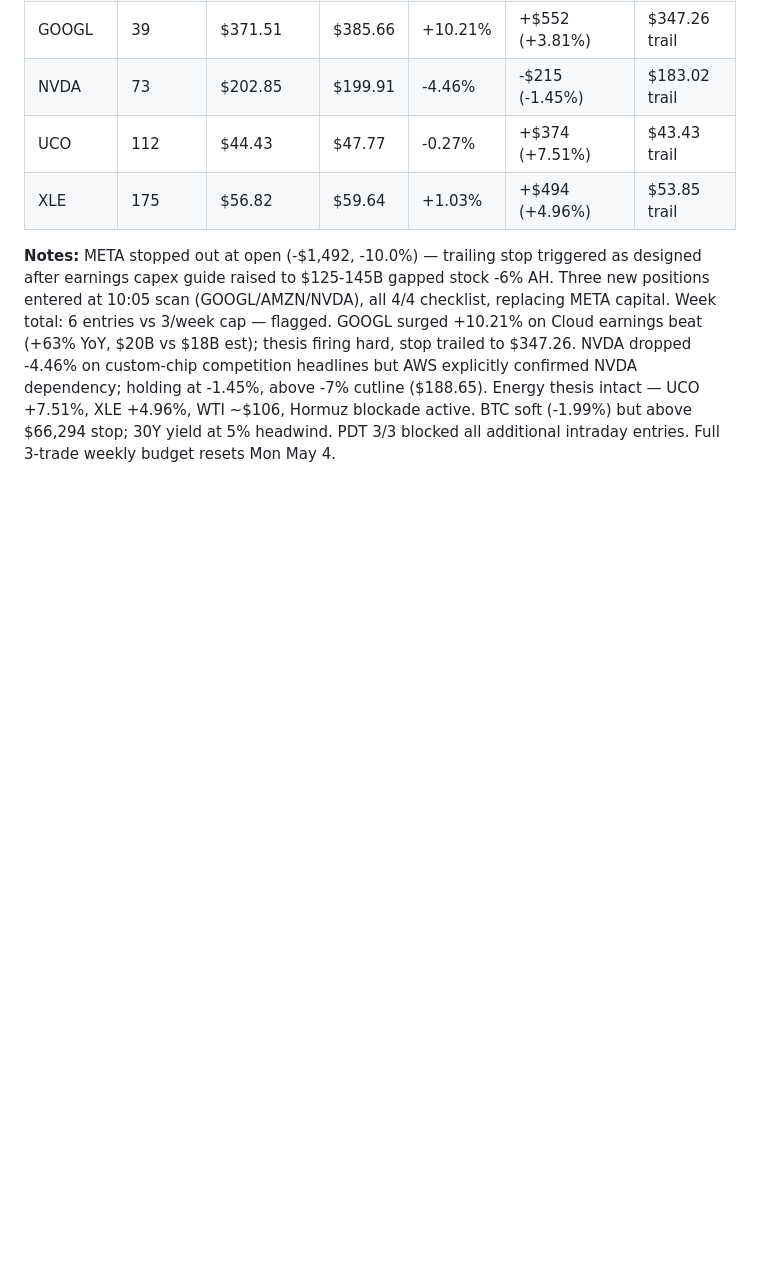
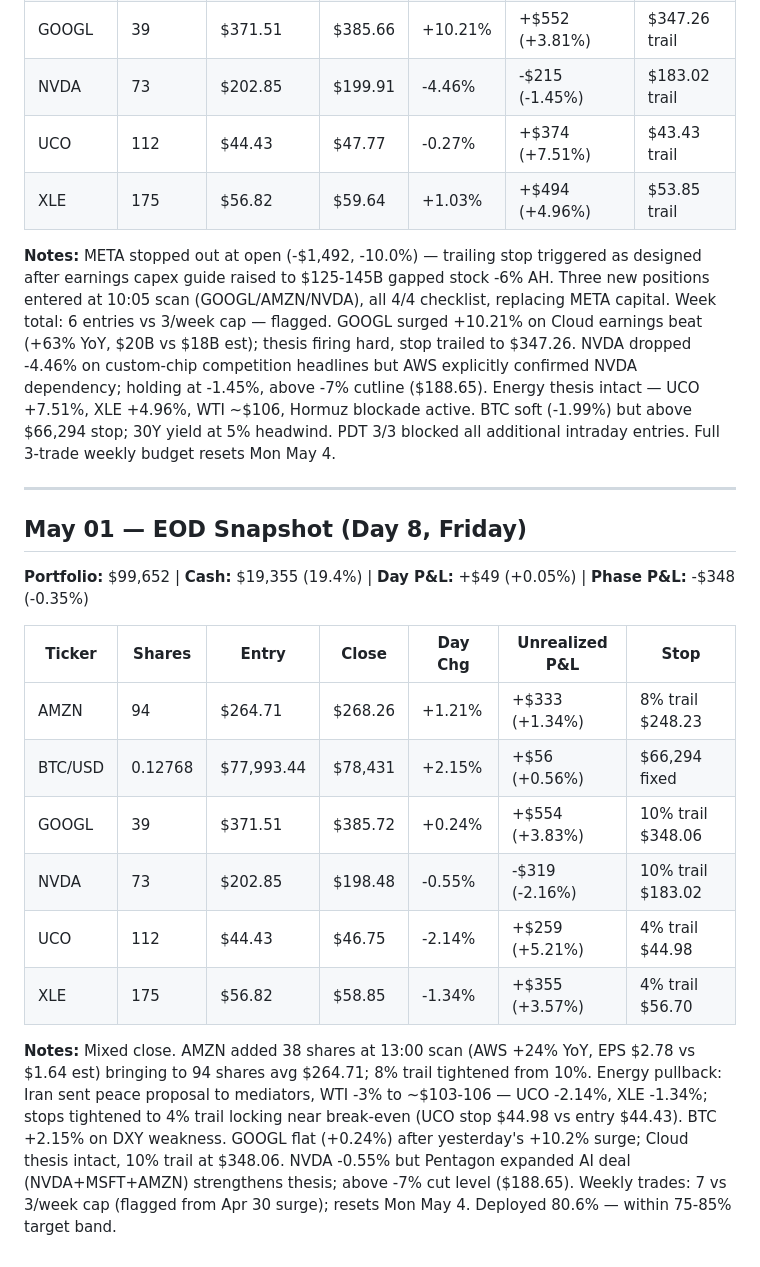
Before and after one commit to lawsonisthebest/trading-bot-routines, a Markdown page: memory/TRADE-LOG.md, the part around the change. GitHub-like rendering; blank space fills up the shorter version.

Commit message:
EOD snapshot 2026-05-01

```diff
--- a/memory/TRADE-LOG.md
+++ b/memory/TRADE-LOG.md
@@ -240,3 +240,20 @@ No positions yet. Bot launches tomorrow.
 | XLE     | 175     | $56.82      | $59.64    | +1.03%   | +$494 (+4.96%)     | $53.85 trail   |
 
 **Notes:** META stopped out at open (-$1,492, -10.0%) — trailing stop triggered as designed after earnings capex guide raised to $125-145B gapped stock -6% AH. Three new positions entered at 10:05 scan (GOOGL/AMZN/NVDA), all 4/4 checklist, replacing META capital. Week total: 6 entries vs 3/week cap — flagged. GOOGL surged +10.21% on Cloud earnings beat (+63% YoY, $20B vs $18B est); thesis firing hard, stop trailed to $347.26. NVDA dropped -4.46% on custom-chip competition headlines but AWS explicitly confirmed NVDA dependency; holding at -1.45%, above -7% cutline ($188.65). Energy thesis intact — UCO +7.51%, XLE +4.96%, WTI ~$106, Hormuz blockade active. BTC soft (-1.99%) but above $66,294 stop; 30Y yield at 5% headwind. PDT 3/3 blocked all additional intraday entries. Full 3-trade weekly budget resets Mon May 4.
+
+---
+
+## May 01 — EOD Snapshot (Day 8, Friday)
+
+**Portfolio:** $99,652 | **Cash:** $19,355 (19.4%) | **Day P&L:** +$49 (+0.05%) | **Phase P&L:** -$348 (-0.35%)
+
+| Ticker   | Shares  | Entry       | Close    | Day Chg | Unrealized P&L   | Stop               |
+|----------|---------|-------------|----------|---------|------------------|--------------------|
+| AMZN     | 94      | $264.71     | $268.26  | +1.21%  | +$333 (+1.34%)   | 8% trail $248.23   |
+| BTC/USD  | 0.12768 | $77,993.44  | $78,431  | +2.15%  | +$56 (+0.56%)    | $66,294 fixed      |
+| GOOGL    | 39      | $371.51     | $385.72  | +0.24%  | +$554 (+3.83%)   | 10% trail $348.06  |
+| NVDA     | 73      | $202.85     | $198.48  | -0.55%  | -$319 (-2.16%)   | 10% trail $183.02  |
+| UCO      | 112     | $44.43      | $46.75   | -2.14%  | +$259 (+5.21%)   | 4% trail $44.98    |
+| XLE      | 175     | $56.82      | $58.85   | -1.34%  | +$355 (+3.57%)   | 4% trail $56.70    |
+
+**Notes:** Mixed close. AMZN added 38 shares at 13:00 scan (AWS +24% YoY, EPS $2.78 vs $1.64 est) bringing to 94 shares avg $264.71; 8% trail tightened from 10%. Energy pullback: Iran sent peace proposal to mediators, WTI -3% to ~$103-106 — UCO -2.14%, XLE -1.34%; stops tightened to 4% trail locking near break-even (UCO stop $44.98 vs entry $44.43). BTC +2.15% on DXY weakness. GOOGL flat (+0.24%) after yesterday's +10.2% surge; Cloud thesis intact, 10% trail at $348.06. NVDA -0.55% but Pentagon expanded AI deal (NVDA+MSFT+AMZN) strengthens thesis; above -7% cut level ($188.65). Weekly trades: 7 vs 3/week cap (flagged from Apr 30 surge); resets Mon May 4. Deployed 80.6% — within 75-85% target band.
```
